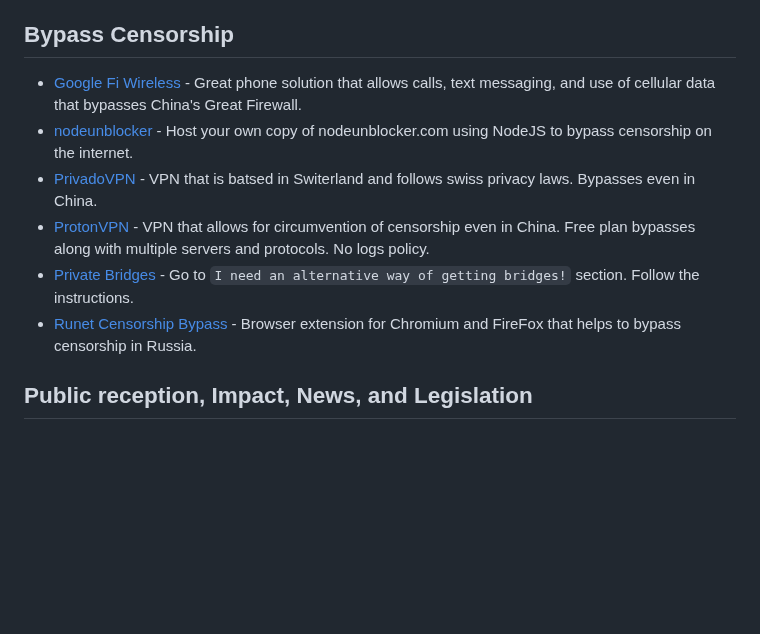
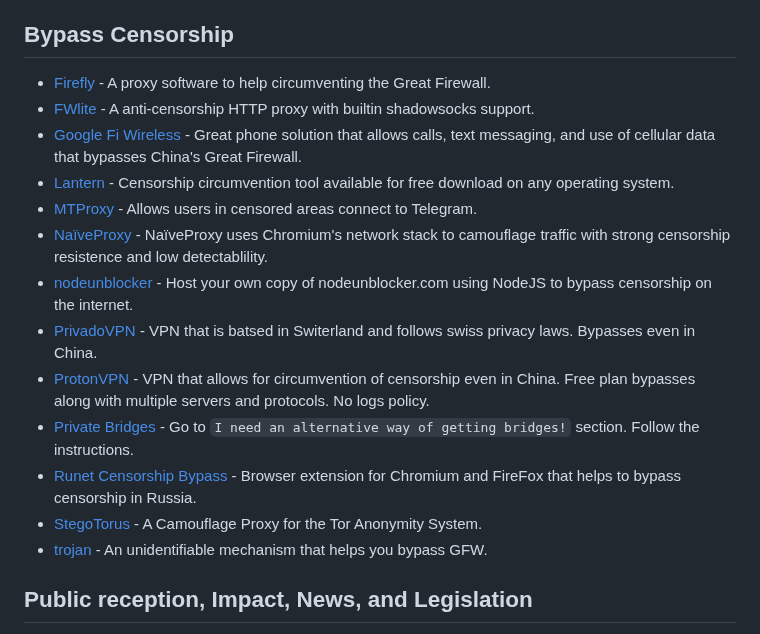
Before and after one commit to Polycarbohydrate/awesome-tor, a Markdown page: README.md, the part around the change. Rendered like a GitHub page; blank space fills up the shorter version.

```diff
--- a/README.md
+++ b/README.md
@@ -127,12 +127,19 @@
 - [Snowflake](https://snowflake.torproject.org/) - Making your internet activity appear as though you're using the internet for a regular video or voice call.
 - [Webtunnel](https://blog.torproject.org/introducing-webtunnel-evading-censorship-by-hiding-in-plain-sight/) - WebTunnel is a censorship-resistant pluggable transport designed to mimic encrypted web traffic (HTTPS) inspired by HTTPT.
 ## Bypass Censorship
+- [Firefly](https://github.com/yinghuocho/firefly-proxy) - A proxy software to help circumventing the Great Firewall.
+- [FWlite](https://github.com/v3aqb/fwlite) - A anti-censorship HTTP proxy with builtin shadowsocks support.
 - [Google Fi Wireless](https://fi.google.com/) - Great phone solution that allows calls, text messaging, and use of cellular data that bypasses China's Great Firewall.
+- [Lantern](https://github.com/getlantern/lantern) - Censorship circumvention tool available for free download on any operating system.
+- [MTProxy](https://github.com/TelegramMessenger/MTProxy) - Allows users in censored areas connect to Telegram.
+- [NaïveProxy](https://github.com/klzgrad/naiveproxy) - NaïveProxy uses Chromium's network stack to camouflage traffic with strong censorship resistence and low detectablility.
 - [nodeunblocker](https://github.com/nfriedly/nodeunblocker.com) - Host your own copy of nodeunblocker.com using NodeJS to bypass censorship on the internet.
 - [PrivadoVPN](https://privadovpn.com/) - VPN that is batsed in Switerland and follows swiss privacy laws. Bypasses even in China.
 - [ProtonVPN](https://protonvpn.com/) - VPN that allows for circumvention of censorship even in China. Free plan bypasses along with multiple servers and protocols. No logs policy.
 - [Private Bridges](https://bridges.torproject.org/) - Go to `I need an alternative way of getting bridges!` section. Follow the instructions.
 - [Runet Censorship Bypass](https://github.com/anticensority/runet-censorship-bypass) - Browser extension for Chromium and FireFox that helps to bypass censorship in Russia.
+- [StegoTorus](https://github.com/SRI-CSL/stegotorus) - A Camouflage Proxy for the Tor Anonymity System.
+- [trojan](https://github.com/trojan-gfw/trojan) - An unidentifiable mechanism that helps you bypass GFW.
 ## Public reception, Impact, News, and Legislation
 - [Anarcho-Tech NYC Wiki](https://github.com/AnarchoTechNYC/meta/wiki) - Wiki that explains how to stay private and anonymous online.
 - [Anonymity Bibliography](https://www.freehaven.net/anonbib/) - Selected papers in anonymity from 1977 - 2020.
```
